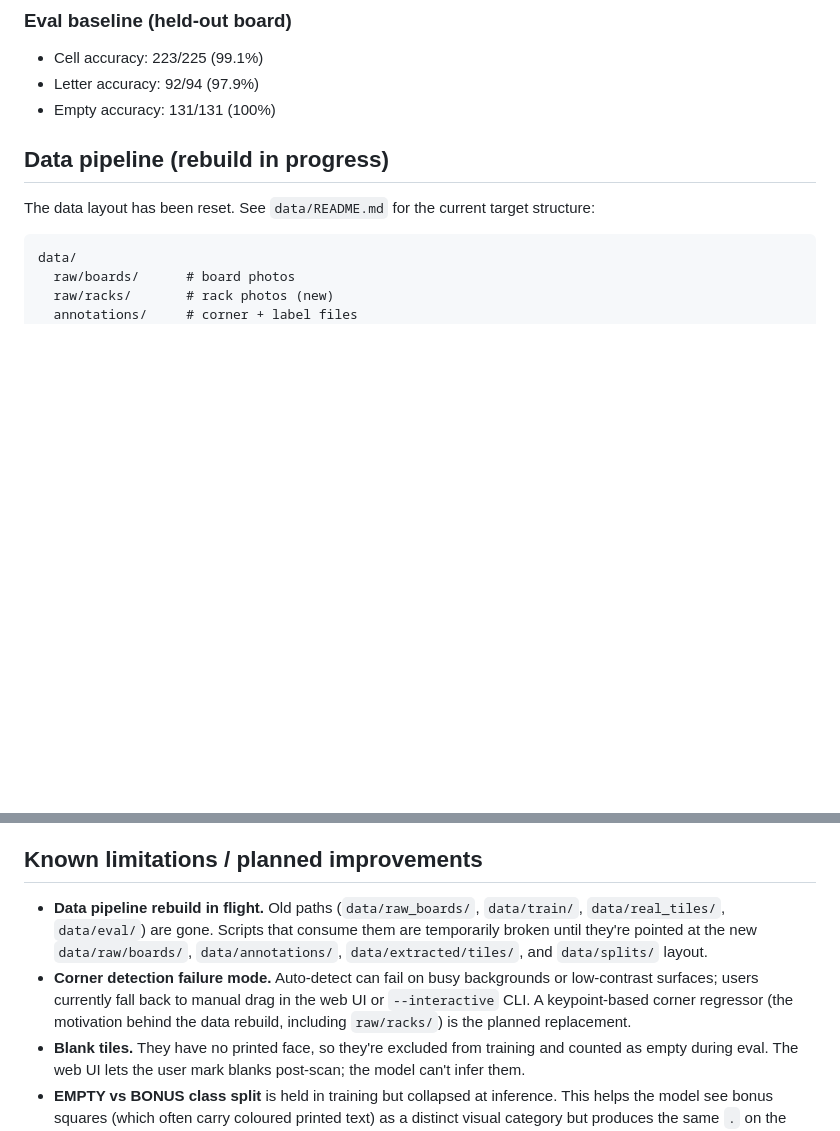
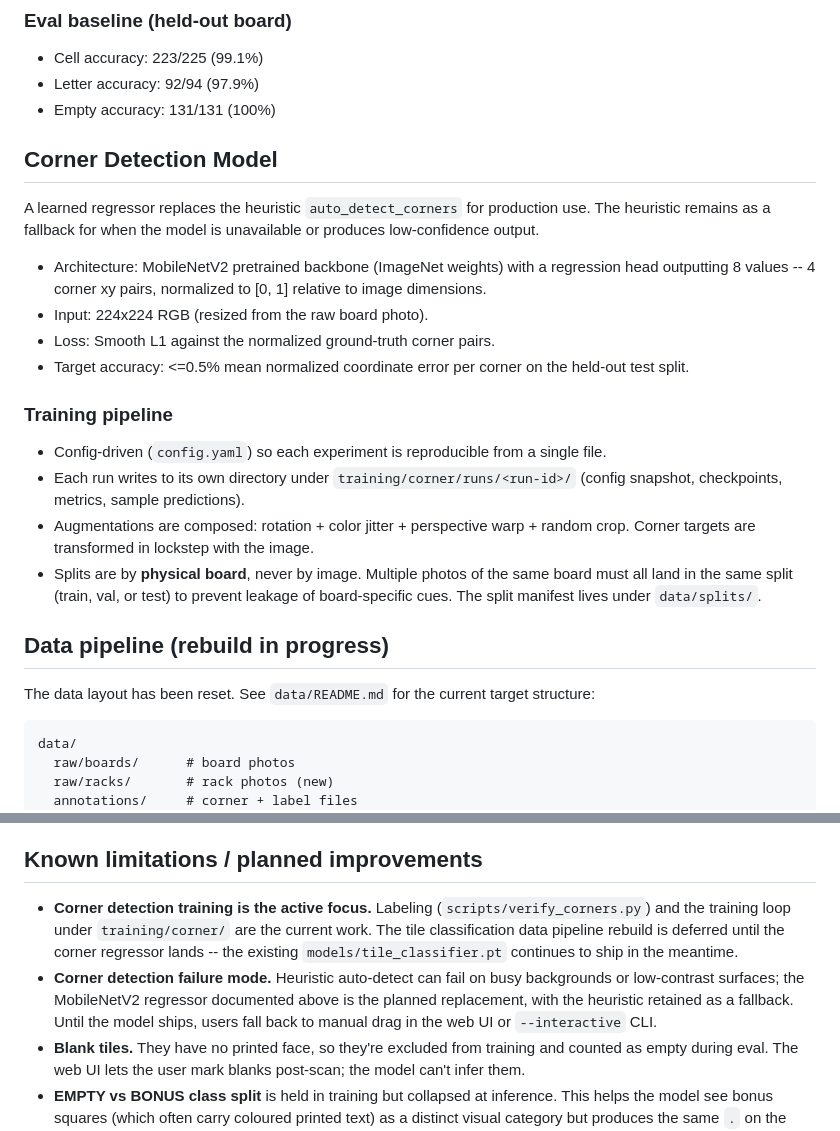
Before and after one commit to DeclanFinerty/scrabble-vision, a Markdown page: SPEC.md, 2 parts joined by grey strips. Drawn GitHub-style; blank space fills up the shorter version.

```diff
--- a/SPEC.md
+++ b/SPEC.md
@@ -61,6 +61,34 @@ photo -> [grid detection] -> warped 900x900 board
 - Cell accuracy: 223/225 (99.1%)
 - Letter accuracy: 92/94 (97.9%)
 - Empty accuracy: 131/131 (100%)
+
+## Corner Detection Model
+
+A learned regressor replaces the heuristic `auto_detect_corners` for
+production use. The heuristic remains as a fallback for when the model
+is unavailable or produces low-confidence output.
+
+- Architecture: MobileNetV2 pretrained backbone (ImageNet weights)
+  with a regression head outputting 8 values -- 4 corner xy pairs,
+  normalized to [0, 1] relative to image dimensions.
+- Input: 224x224 RGB (resized from the raw board photo).
+- Loss: Smooth L1 against the normalized ground-truth corner pairs.
+- Target accuracy: <=0.5% mean normalized coordinate error per corner
+  on the held-out test split.
+
+### Training pipeline
+
+- Config-driven (`config.yaml`) so each experiment is reproducible
+  from a single file.
+- Each run writes to its own directory under `training/corner/runs/<run-id>/`
+  (config snapshot, checkpoints, metrics, sample predictions).
+- Augmentations are composed: rotation + color jitter + perspective
+  warp + random crop. Corner targets are transformed in lockstep with
+  the image.
+- Splits are by **physical board**, never by image. Multiple photos
+  of the same board must all land in the same split (train, val, or
+  test) to prevent leakage of board-specific cues. The split manifest
+  lives under `data/splits/`.
 
 ## Data pipeline (rebuild in progress)
 
@@ -153,16 +181,17 @@ need their input/output paths updated for the new `data/` layout.
 
 ## Known limitations / planned improvements
 
-- **Data pipeline rebuild in flight.** Old paths
-  (`data/raw_boards/`, `data/train/`, `data/real_tiles/`, `data/eval/`)
-  are gone. Scripts that consume them are temporarily broken until
-  they're pointed at the new `data/raw/boards/`, `data/annotations/`,
-  `data/extracted/tiles/`, and `data/splits/` layout.
-- **Corner detection failure mode.** Auto-detect can fail on busy
-  backgrounds or low-contrast surfaces; users currently fall back to
-  manual drag in the web UI or `--interactive` CLI. A keypoint-based
-  corner regressor (the motivation behind the data rebuild, including
-  `raw/racks/`) is the planned replacement.
+- **Corner detection training is the active focus.** Labeling
+  (`scripts/verify_corners.py`) and the training loop under
+  `training/corner/` are the current work. The tile classification
+  data pipeline rebuild is deferred until the corner regressor lands
+  -- the existing `models/tile_classifier.pt` continues to ship in the
+  meantime.
+- **Corner detection failure mode.** Heuristic auto-detect can fail on
+  busy backgrounds or low-contrast surfaces; the MobileNetV2 regressor
+  documented above is the planned replacement, with the heuristic
+  retained as a fallback. Until the model ships, users fall back to
+  manual drag in the web UI or `--interactive` CLI.
 - **Blank tiles.** They have no printed face, so they're excluded
   from training and counted as empty during eval. The web UI lets
   the user mark blanks post-scan; the model can't infer them.
```
Also changed, not shown: CLAUDE.md (+54 -0 lines), TODO.md (added, +37 -0 lines).
